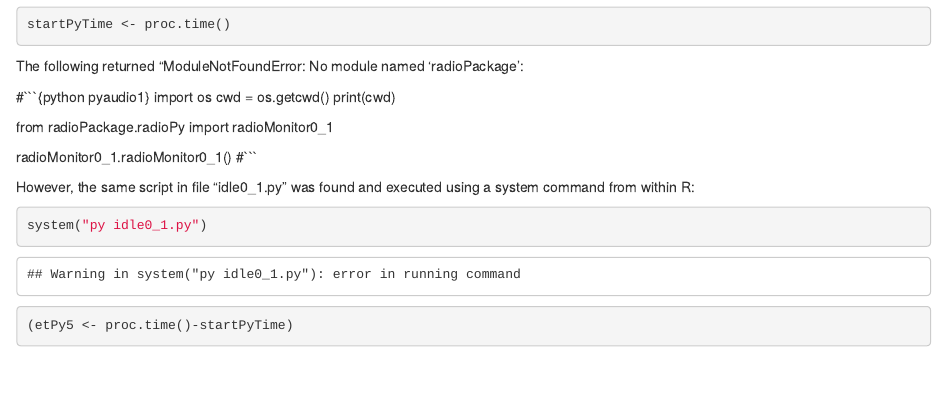
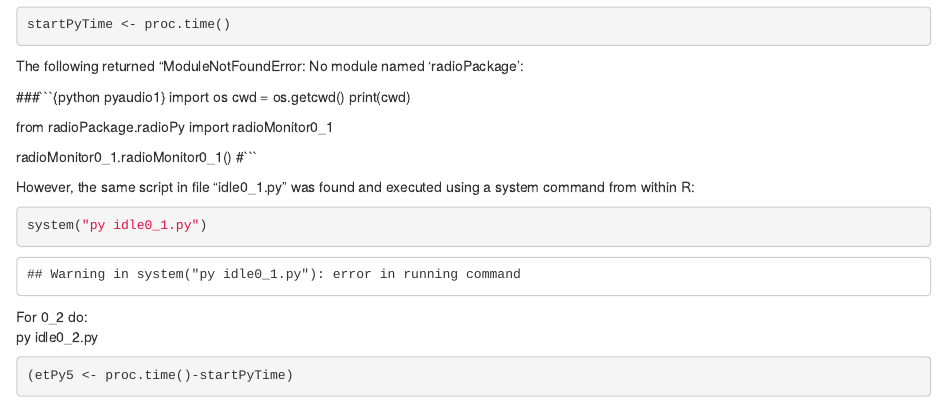
Before and after one commit to sbgraves237/radioMonitor, an R Markdown document (radioMonitor0_1.Rmd): the page in a window 1100 px wide, from 910 px down. Rendered offline with R 4.5, knitr and Pandoc, with nearby package versions.

Commit message:
update radioMonitor0_1.Rmd w cosmetic chgs

````diff
--- a/radioMonitor0_1.Rmd
+++ b/radioMonitor0_1.Rmd
@@ -45,7 +45,7 @@ startPyTime <- proc.time()
 
 The following returned "ModuleNotFoundError: No module named 'radioPackage':
 
-#```{python pyaudio1}
+###```{python pyaudio1}
 import os
 cwd = os.getcwd()
 print(cwd)
@@ -60,7 +60,8 @@ However, the same script in file "idle0_1.py" was found and executed using a sys
 ```{r sysPy0_1}
 system("py idle0_1.py")
 ```
-
+For 0_2 do:
+py idle0_2.py
 ```{r etPy5}
 (etPy5 <- proc.time()-startPyTime)
 ```
````
